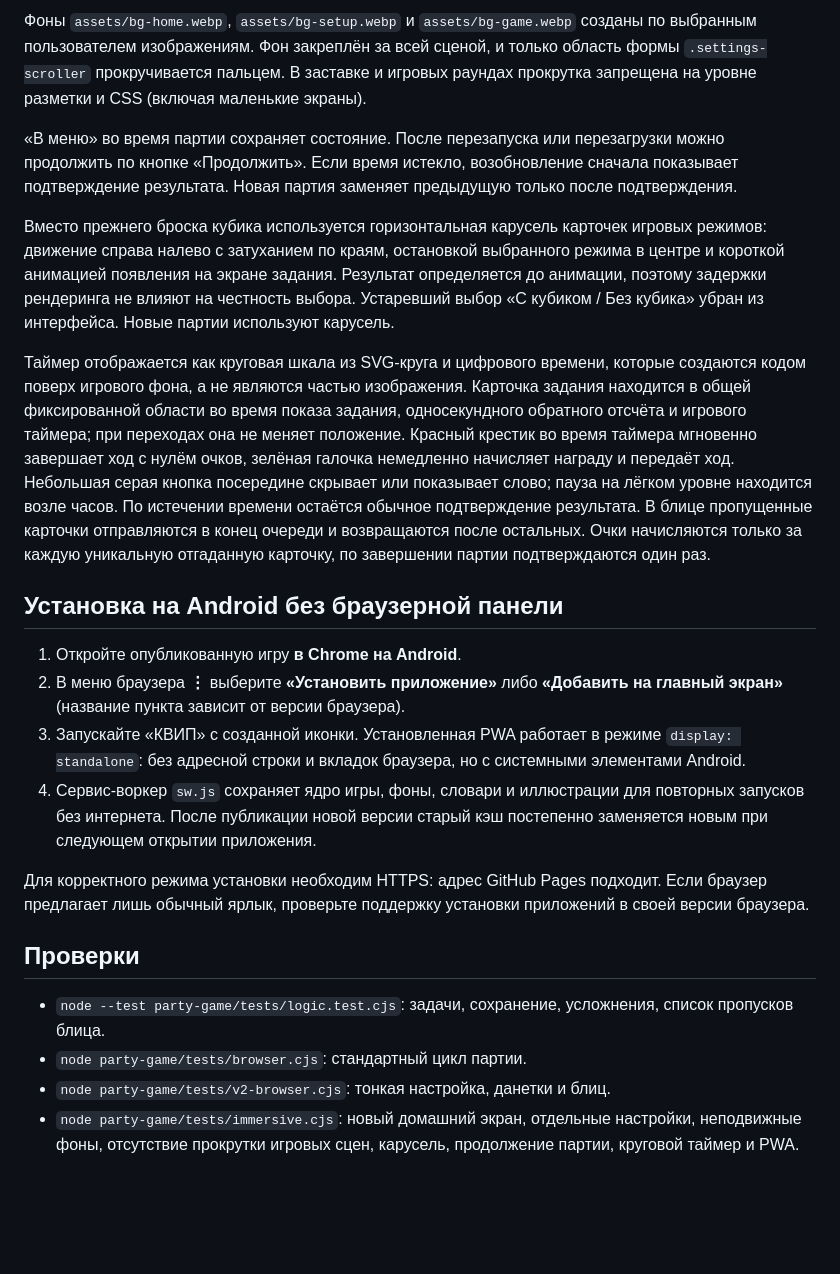
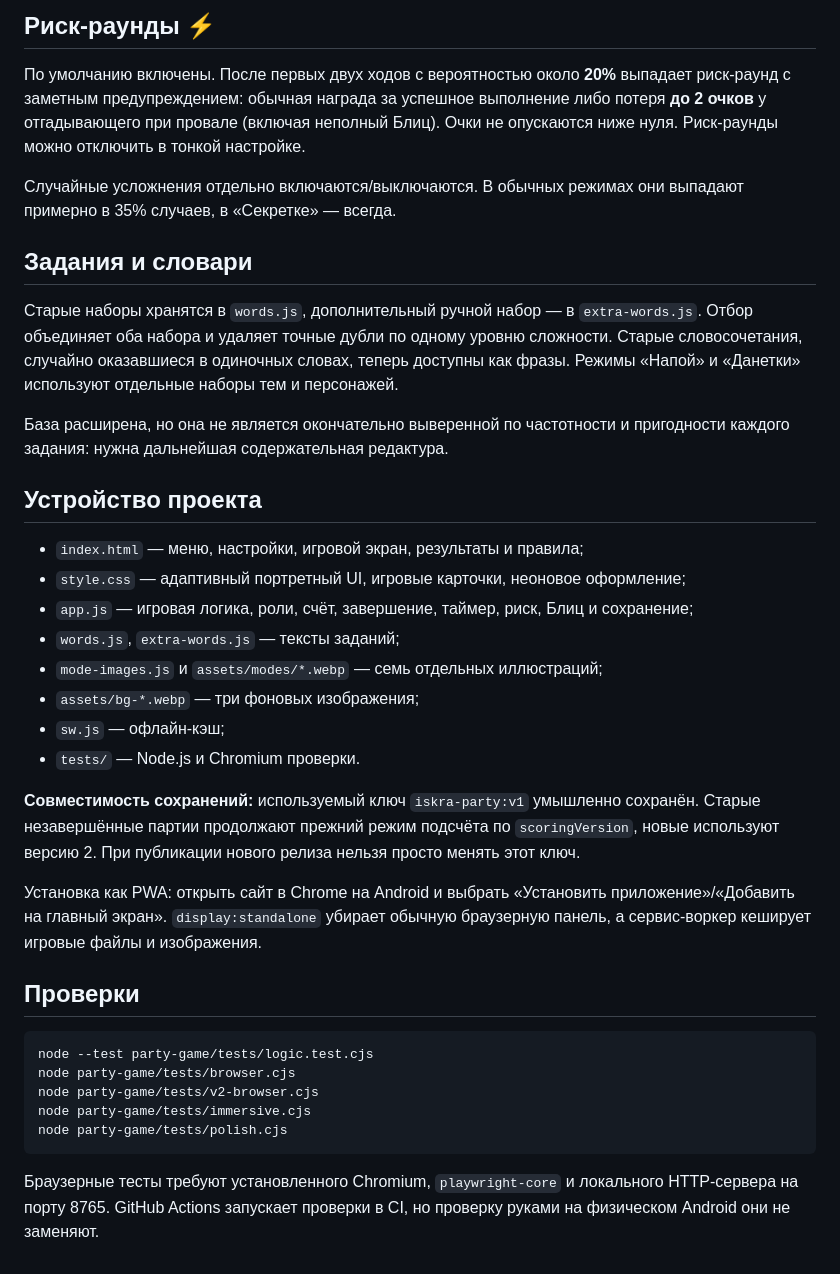
Before and after one commit to Demian-rus/quantum-portal, a Markdown page: party-game/README.md, the part around one of its changes. Drawn GitHub-style; blank space fills up the shorter version.

````diff
--- a/party-game/README.md
+++ b/party-game/README.md
@@ -49,24 +46,39 @@
 
-Фоны `assets/bg-home.webp`, `assets/bg-setup.webp` и `assets/bg-game.webp` созданы по выбранным пользователем изображениям. Фон закреплён за всей сценой, и только область формы `.settings-scroller` прокручивается пальцем. В заставке и игровых раундах прокрутка запрещена на уровне разметки и CSS (включая маленькие экраны).
+## Риск-раунды ⚡
 
-«В меню» во время партии сохраняет состояние. После перезапуска или перезагрузки можно продолжить по кнопке «Продолжить». Если время истекло, возобновление сначала показывает подтверждение результата. Новая партия заменяет предыдущую только после подтверждения.
+По умолчанию включены. После первых двух ходов с вероятностью около **20%** выпадает риск-раунд с заметным предупреждением: обычная награда за успешное выполнение либо потеря **до 2 очков** у отгадывающего при провале (включая неполный Блиц). Очки не опускаются ниже нуля. Риск-раунды можно отключить в тонкой настройке.
 
-Вместо прежнего броска кубика используется горизонтальная карусель карточек игровых режимов: движение справа налево с затуханием по краям, остановкой выбранного режима в центре и короткой анимацией появления на экране задания. Результат определяется до анимации, поэтому задержки рендеринга не влияют на честность выбора. Устаревший выбор «С кубиком / Без кубика» убран из интерфейса. Новые партии используют карусель.
+Случайные усложнения отдельно включаются/выключаются. В обычных режимах они выпадают примерно в 35% случаев, в «Секретке» — всегда.
 
-Таймер отображается как круговая шкала из SVG-круга и цифрового времени, которые создаются кодом поверх игрового фона, а не являются частью изображения. Карточка задания находится в общей фиксированной области во время показа задания, односекундного обратного отсчёта и игрового таймера; при переходах она не меняет положение. Красный крестик во время таймера мгновенно завершает ход с нулём очков, зелёная галочка немедленно начисляет награду и передаёт ход. Небольшая серая кнопка посередине скрывает или показывает слово; пауза на лёгком уровне находится возле часов. По истечении времени остаётся обычное подтверждение результата. В блице пропущенные карточки отправляются в конец очереди и возвращаются после остальных. Очки начисляются только за каждую уникальную отгаданную карточку, по завершении партии подтверждаются один раз.
+## Задания и словари
 
-## Установка на Android без браузерной панели
+Старые наборы хранятся в `words.js`, дополнительный ручной набор — в `extra-words.js`. Отбор объединяет оба набора и удаляет точные дубли по одному уровню сложности. Старые словосочетания, случайно оказавшиеся в одиночных словах, теперь доступны как фразы. Режимы «Напой» и «Данетки» используют отдельные наборы тем и персонажей.
 
-1. Откройте опубликованную игру **в Chrome на Android**.
-2. В меню браузера **⋮** выберите **«Установить приложение»** либо **«Добавить на главный экран»** (название пункта зависит от версии браузера).
-3. Запускайте «КВИП» с созданной иконки. Установленная PWA работает в режиме `display: standalone`: без адресной строки и вкладок браузера, но с системными элементами Android.
-4. Сервис-воркер `sw.js` сохраняет ядро игры, фоны, словари и иллюстрации для повторных запусков без интернета. После публикации новой версии старый кэш постепенно заменяется новым при следующем открытии приложения.
+База расширена, но она не является окончательно выверенной по частотности и пригодности каждого задания: нужна дальнейшая содержательная редактура.
 
-Для корректного режима установки необходим HTTPS: адрес GitHub Pages подходит. Если браузер предлагает лишь обычный ярлык, проверьте поддержку установки приложений в своей версии браузера.
+## Устройство проекта
+
+- `index.html` — меню, настройки, игровой экран, результаты и правила;
+- `style.css` — адаптивный портретный UI, игровые карточки, неоновое оформление;
+- `app.js` — игровая логика, роли, счёт, завершение, таймер, риск, Блиц и сохранение;
+- `words.js`, `extra-words.js` — тексты заданий;
+- `mode-images.js` и `assets/modes/*.webp` — семь отдельных иллюстраций;
+- `assets/bg-*.webp` — три фоновых изображения;
+- `sw.js` — офлайн-кэш;
+- `tests/` — Node.js и Chromium проверки.
+
+**Совместимость сохранений:** используемый ключ `iskra-party:v1` умышленно сохранён. Старые незавершённые партии продолжают прежний режим подсчёта по `scoringVersion`, новые используют версию 2. При публикации нового релиза нельзя просто менять этот ключ.
+
+Установка как PWA: открыть сайт в Chrome на Android и выбрать «Установить приложение»/«Добавить на главный экран». `display:standalone` убирает обычную браузерную панель, а сервис-воркер кеширует игровые файлы и изображения.
 
 ## Проверки
 
-- `node --test party-game/tests/logic.test.cjs`: задачи, сохранение, усложнения, список пропусков блица.
-- `node party-game/tests/browser.cjs`: стандартный цикл партии.
-- `node party-game/tests/v2-browser.cjs`: тонкая настройка, данетки и блиц.
-- `node party-game/tests/immersive.cjs`: новый домашний экран, отдельные настройки, неподвижные фоны, отсутствие прокрутки игровых сцен, карусель, продолжение партии, круговой таймер и PWA.
+```bash
+node --test party-game/tests/logic.test.cjs
+node party-game/tests/browser.cjs
+node party-game/tests/v2-browser.cjs
+node party-game/tests/immersive.cjs
+node party-game/tests/polish.cjs
+```
+
+Браузерные тесты требуют установленного Chromium, `playwright-core` и локального HTTP-сервера на порту 8765. GitHub Actions запускает проверки в CI, но проверку руками на физическом Android они не заменяют.
````
Also changed, not shown: other parts of party-game/README.md (+31 -34 lines).
